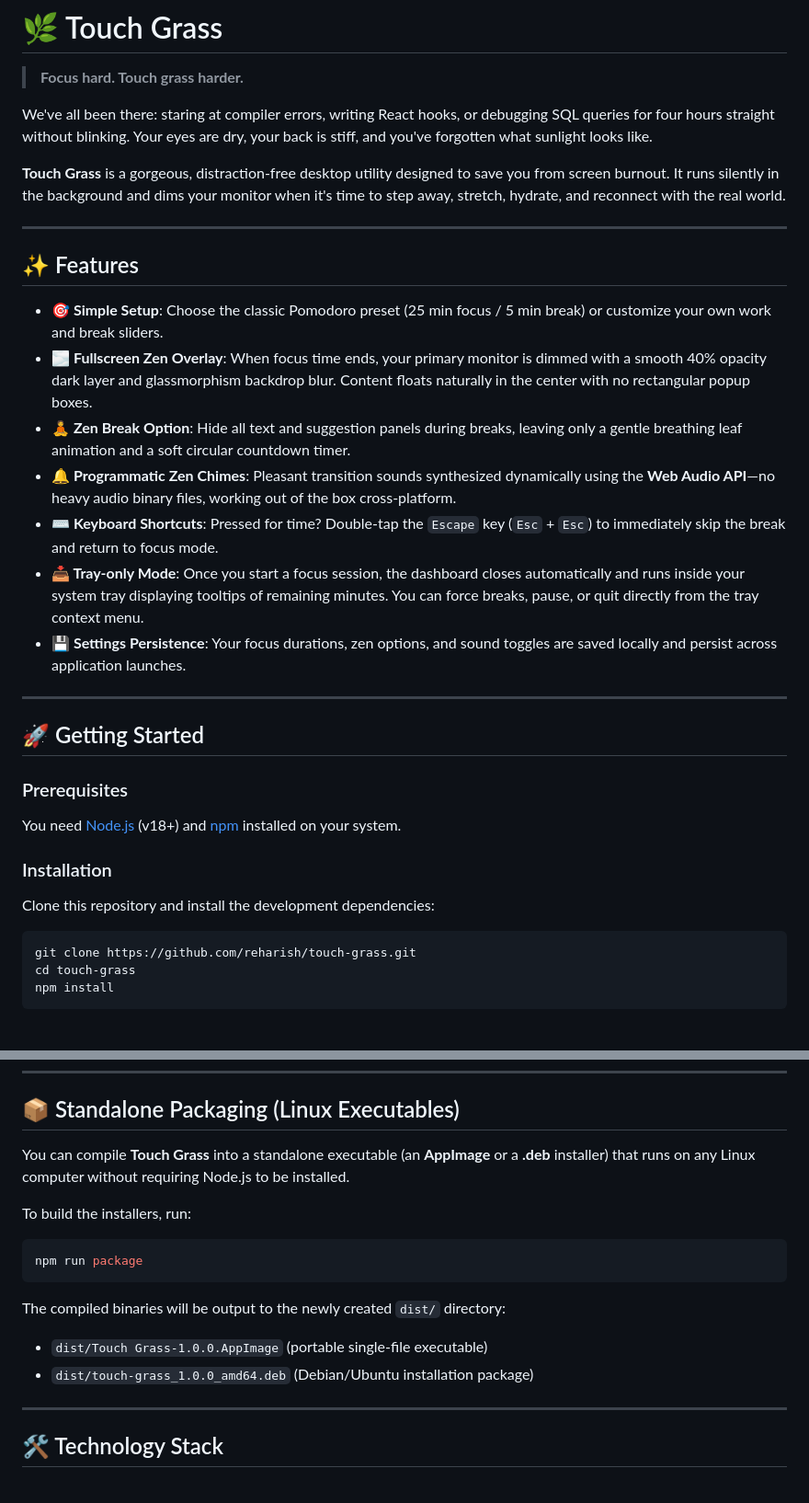
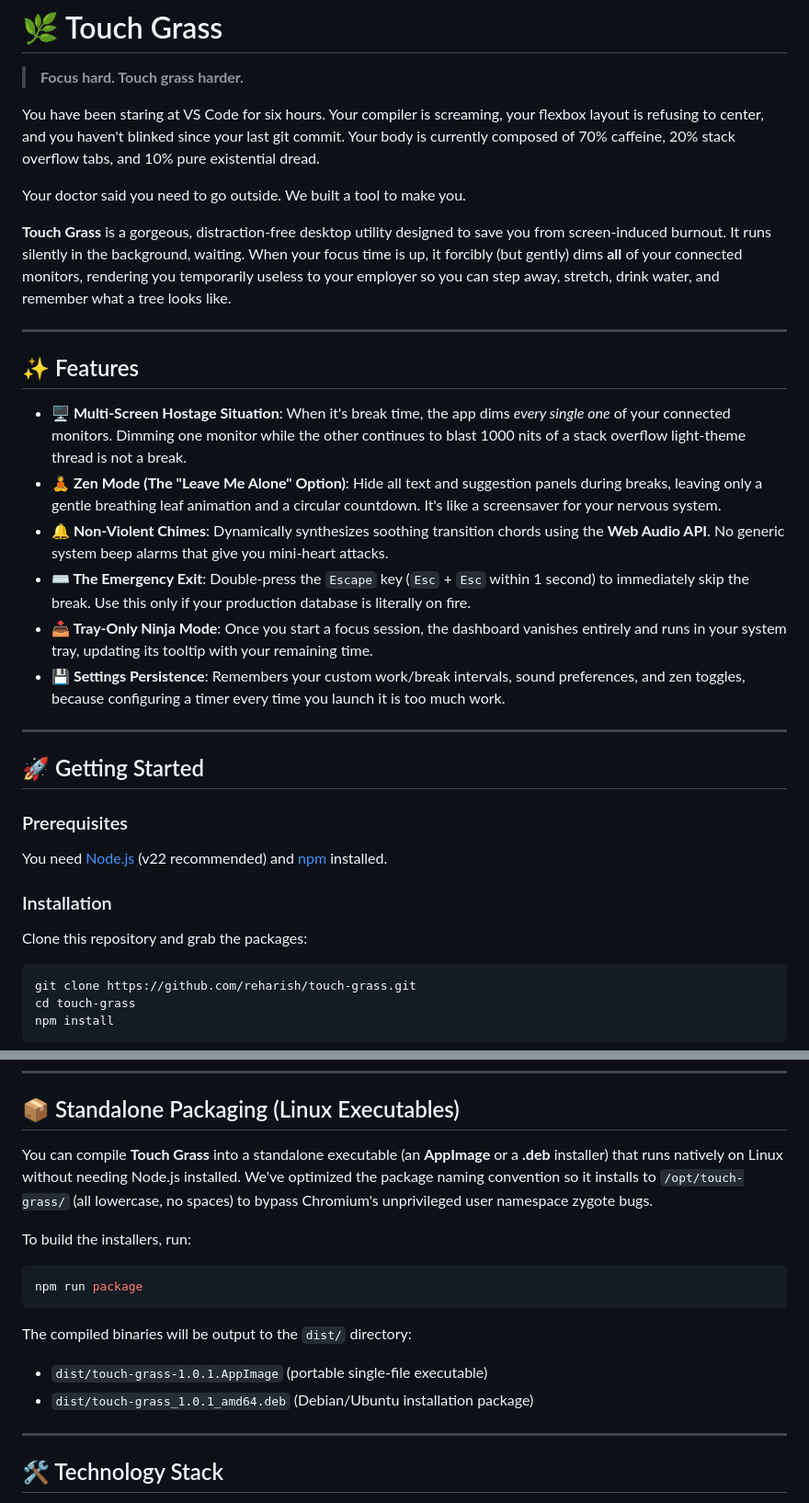
Before and after one commit to reharish/touch-grass, a Markdown page: README.md, 2 parts joined by grey strips. Shown at 92% size. Rendered like a GitHub page.

Commit message:
docs: humanize README.md with developer humor

````diff
--- a/README.md
+++ b/README.md
@@ -2,31 +2,32 @@
 
 > **Focus hard. Touch grass harder.**
 
-We've all been there: staring at compiler errors, writing React hooks, or debugging SQL queries for four hours straight without blinking. Your eyes are dry, your back is stiff, and you've forgotten what sunlight looks like.
+You have been staring at VS Code for six hours. Your compiler is screaming, your flexbox layout is refusing to center, and you haven't blinked since your last git commit. Your body is currently composed of 70% caffeine, 20% stack overflow tabs, and 10% pure existential dread.
 
-**Touch Grass** is a gorgeous, distraction-free desktop utility designed to save you from screen burnout. It runs silently in the background and dims your monitor when it's time to step away, stretch, hydrate, and reconnect with the real world.
+Your doctor said you need to go outside. We built a tool to make you.
+
+**Touch Grass** is a gorgeous, distraction-free desktop utility designed to save you from screen-induced burnout. It runs silently in the background, waiting. When your focus time is up, it forcibly (but gently) dims **all** of your connected monitors, rendering you temporarily useless to your employer so you can step away, stretch, drink water, and remember what a tree looks like.
 
 ---
 
 ## ✨ Features
 
-- **🎯 Simple Setup**: Choose the classic Pomodoro preset (25 min focus / 5 min break) or customize your own work and break sliders.
-- **🌫️ Fullscreen Zen Overlay**: When focus time ends, your primary monitor is dimmed with a smooth 40% opacity dark layer and glassmorphism backdrop blur. Content floats naturally in the center with no rectangular popup boxes.
-- **🧘 Zen Break Option**: Hide all text and suggestion panels during breaks, leaving only a gentle breathing leaf animation and a soft circular countdown timer.
-- **🔔 Programmatic Zen Chimes**: Pleasant transition sounds synthesized dynamically using the **Web Audio API**—no heavy audio binary files, working out of the box cross-platform.
-- **⌨️ Keyboard Shortcuts**: Pressed for time? Double-tap the `Escape` key (`Esc` + `Esc`) to immediately skip the break and return to focus mode.
-- **📥 Tray-only Mode**: Once you start a focus session, the dashboard closes automatically and runs inside your system tray displaying tooltips of remaining minutes. You can force breaks, pause, or quit directly from the tray context menu.
-- **💾 Settings Persistence**: Your focus durations, zen options, and sound toggles are saved locally and persist across application launches.
+- **🖥️ Multi-Screen Hostage Situation**: When it's break time, the app dims *every single one* of your connected monitors. Dimming one monitor while the other continues to blast 1000 nits of a stack overflow light-theme thread is not a break.
+- **🧘 Zen Mode (The "Leave Me Alone" Option)**: Hide all text and suggestion panels during breaks, leaving only a gentle breathing leaf animation and a circular countdown. It's like a screensaver for your nervous system.
+- **🔔 Non-Violent Chimes**: Dynamically synthesizes soothing transition chords using the **Web Audio API**. No generic system beep alarms that give you mini-heart attacks.
+- **⌨️ The Emergency Exit**: Double-press the `Escape` key (`Esc` + `Esc` within 1 second) to immediately skip the break. Use this only if your production database is literally on fire.
+- **📥 Tray-Only Ninja Mode**: Once you start a focus session, the dashboard vanishes entirely and runs in your system tray, updating its tooltip with your remaining time.
+- **💾 Settings Persistence**: Remembers your custom work/break intervals, sound preferences, and zen toggles, because configuring a timer every time you launch it is too much work.
 
 ---
 
 ## 🚀 Getting Started
 
 ### Prerequisites
-You need [Node.js](https://nodejs.org) (v18+) and [npm](https://npmjs.com) installed on your system.
+You need [Node.js](https://nodejs.org) (v22 recommended) and [npm](https://npmjs.com) installed.
 
 ### Installation
-Clone this repository and install the development dependencies:
+Clone this repository and grab the packages:
 ```bash
 git clone https://github.com/reharish/touch-grass.git
 cd touch-grass
@@ -43,16 +44,16 @@ npm start
 
 ## 📦 Standalone Packaging (Linux Executables)
 
-You can compile **Touch Grass** into a standalone executable (an **AppImage** or a **.deb** installer) that runs on any Linux computer without requiring Node.js to be installed.
+You can compile **Touch Grass** into a standalone executable (an **AppImage** or a **.deb** installer) that runs natively on Linux without needing Node.js installed. We've optimized the package naming convention so it installs to `/opt/touch-grass/` (all lowercase, no spaces) to bypass Chromium's unprivileged user namespace zygote bugs.
 
 To build the installers, run:
 ```bash
 npm run package
 ```
 
-The compiled binaries will be output to the newly created `dist/` directory:
-- `dist/Touch Grass-1.0.0.AppImage` (portable single-file executable)
-- `dist/touch-grass_1.0.0_amd64.deb` (Debian/Ubuntu installation package)
+The compiled binaries will be output to the `dist/` directory:
+- `dist/touch-grass-1.0.1.AppImage` (portable single-file executable)
+- `dist/touch-grass_1.0.1_amd64.deb` (Debian/Ubuntu installation package)
 
 ---
 
````
